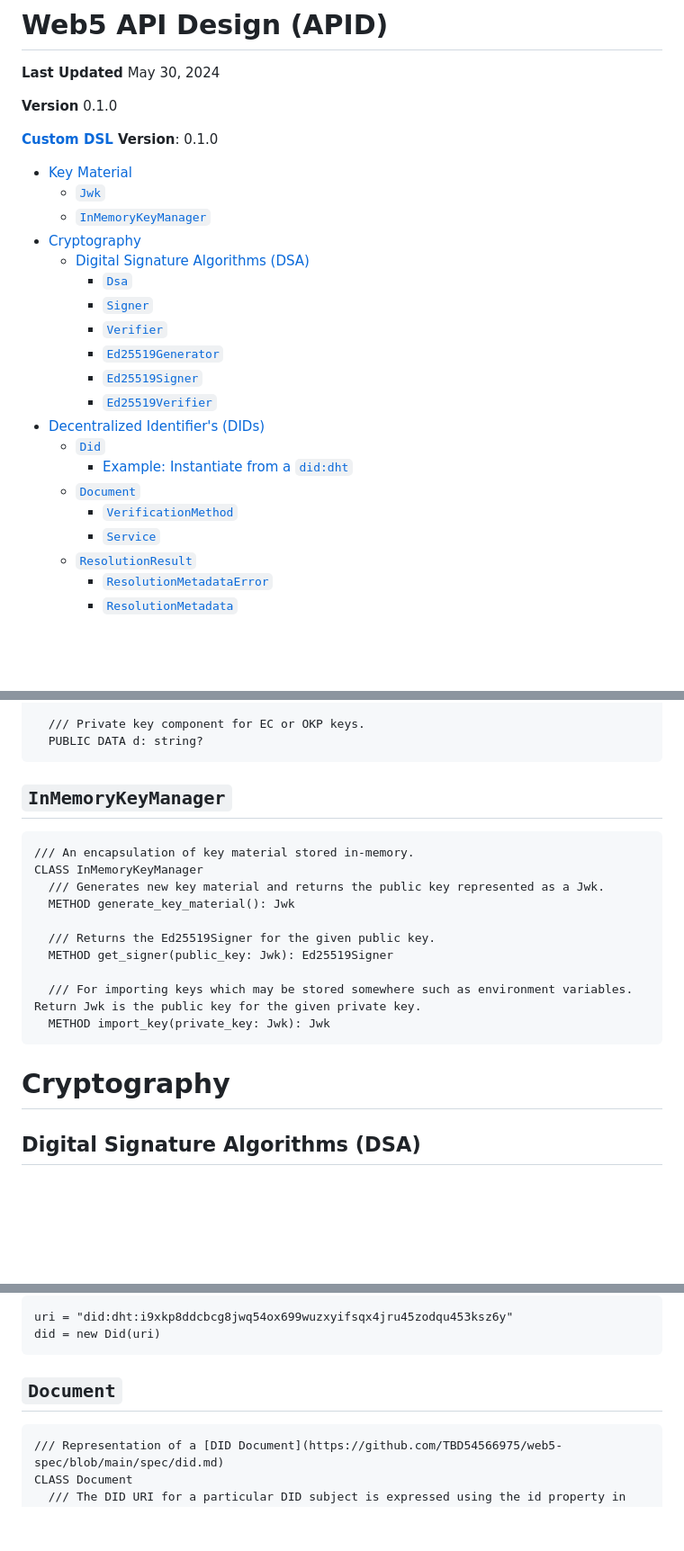
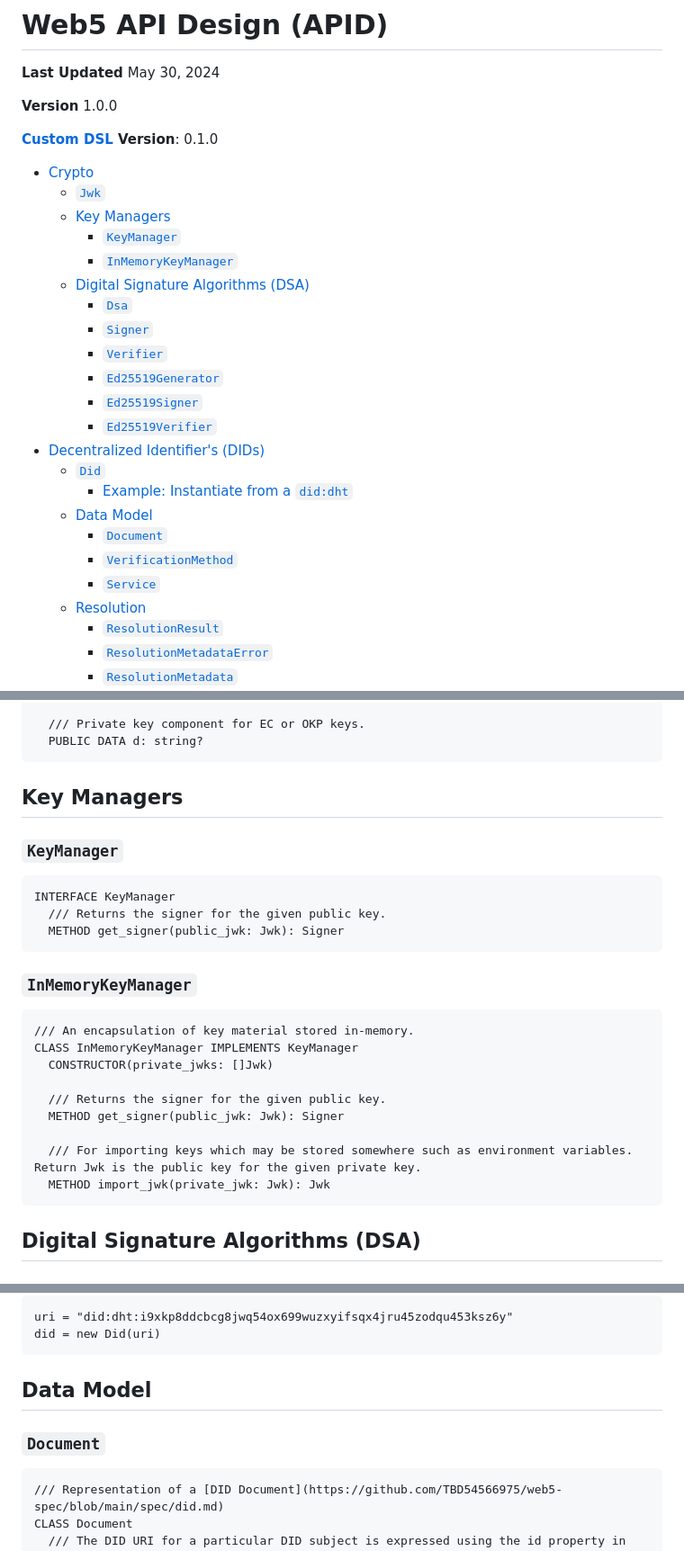
Before and after one commit to TBD54566975/web5-rs, a Markdown page: docs/API_DESIGN.md, 3 parts joined by grey strips. Shown at 90% size. Rendered like a GitHub page; blank space fills up the shorter version.

Commit message:
RFC-0002 Basic

````diff
--- a/docs/API_DESIGN.md
+++ b/docs/API_DESIGN.md
@@ -2,14 +2,15 @@
 
 **Last Updated** May 30, 2024
 
-**Version** 0.1.0
+**Version** 1.0.0
 
 **[Custom DSL](./CUSTOM_DSL.md) Version**: 0.1.0
 
-- [Key Material](#key-material)
+- [Crypto](#crypto)
   - [`Jwk`](#jwk)
-  - [`InMemoryKeyManager`](#inmemorykeymanager)
-- [Cryptography](#cryptography)
+  - [Key Managers](#key-managers)
+    - [`KeyManager`](#keymanager)
+    - [`InMemoryKeyManager`](#inmemorykeymanager)
   - [Digital Signature Algorithms (DSA)](#digital-signature-algorithms-dsa)
     - [`Dsa`](#dsa)
     - [`Signer`](#signer)
@@ -20,10 +21,12 @@
 - [Decentralized Identifier's (DIDs)](#decentralized-identifiers-dids)
   - [`Did`](#did)
     - [Example: Instantiate from a `did:dht`](#example-instantiate-from-a-diddht)
-  - [`Document`](#document)
+  - [Data Model](#data-model)
+    - [`Document`](#document)
     - [`VerificationMethod`](#verificationmethod)
     - [`Service`](#service)
-  - [`ResolutionResult`](#resolutionresult)
+  - [Resolution](#resolution)
+    - [`ResolutionResult`](#resolutionresult)
     - [`ResolutionMetadataError`](#resolutionmetadataerror)
     - [`ResolutionMetadata`](#resolutionmetadata)
     - [`DocumentMetadata`](#documentmetadata)
@@ -89,22 +93,29 @@ CLASS Jwk
   PUBLIC DATA d: string?
 ```
 
-## `InMemoryKeyManager`
+## Key Managers
+
+### `KeyManager`
+
+```pseudocode!
+INTERFACE KeyManager
+  /// Returns the signer for the given public key.
+  METHOD get_signer(public_jwk: Jwk): Signer
+```
+
+### `InMemoryKeyManager`
 
 ```pseudocode!
 /// An encapsulation of key material stored in-memory.
-CLASS InMemoryKeyManager
-  /// Generates new key material and returns the public key represented as a Jwk.
-  METHOD generate_key_material(): Jwk
+CLASS InMemoryKeyManager IMPLEMENTS KeyManager
+  CONSTRUCTOR(private_jwks: []Jwk)
 
-  /// Returns the Ed25519Signer for the given public key.
-  METHOD get_signer(public_key: Jwk): Ed25519Signer
+  /// Returns the signer for the given public key.
+  METHOD get_signer(public_jwk: Jwk): Signer
 
   /// For importing keys which may be stored somewhere such as environment variables. Return Jwk is the public key for the given private key.
-  METHOD import_key(private_key: Jwk): Jwk
+  METHOD import_jwk(private_jwk: Jwk): Jwk
 ```
-
-# Cryptography
 
 ## Digital Signature Algorithms (DSA)
 
@@ -216,7 +227,9 @@ uri = "did:dht:i9xkp8ddcbcg8jwq54ox699wuzxyifsqx4jru45zodqu453ksz6y"
 did = new Did(uri)
 ```
 
-## `Document`
+## Data Model
+
+### `Document`
 
 ```pseudocode!
 /// Representation of a [DID Document](https://github.com/TBD54566975/web5-spec/blob/main/spec/did.md)
````
Also changed, not shown: other parts of docs/API_DESIGN.md (+24 -4 lines), 1 other file.
